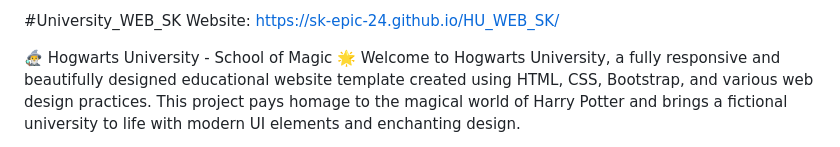
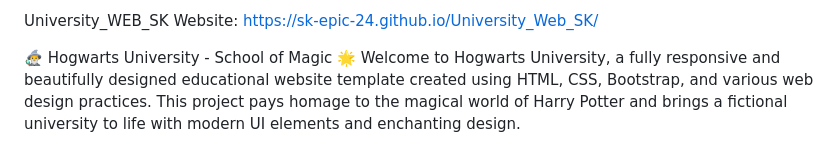
Before and after one commit to SK-EPIC-24/University_Web_SK, a Markdown page: README.md, the part around the change. Rendered like a GitHub page.

```diff
--- a/README.md
+++ b/README.md
@@ -1,4 +1,4 @@
-#University_WEB_SK Website: https://sk-epic-24.github.io/HU_WEB_SK/
+University_WEB_SK Website: https://sk-epic-24.github.io/University_Web_SK/
 
 🧙‍♂ Hogwarts University - School of Magic 🌟 Welcome to Hogwarts University, a fully responsive and beautifully designed educational website template created using HTML, CSS, Bootstrap, and various web design practices. This project pays homage to the magical world of Harry Potter and brings a fictional university to life with modern UI elements and enchanting design.
 
```
